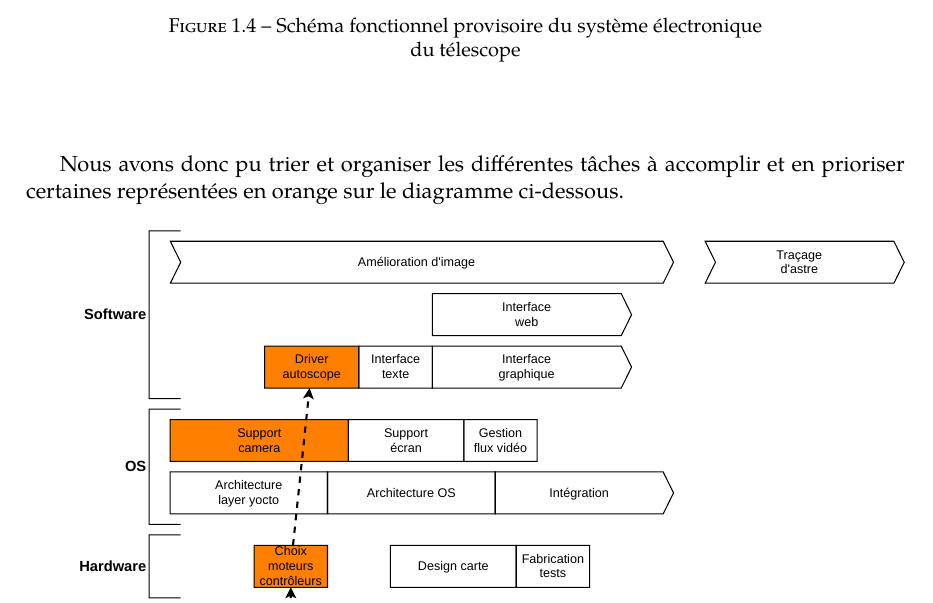
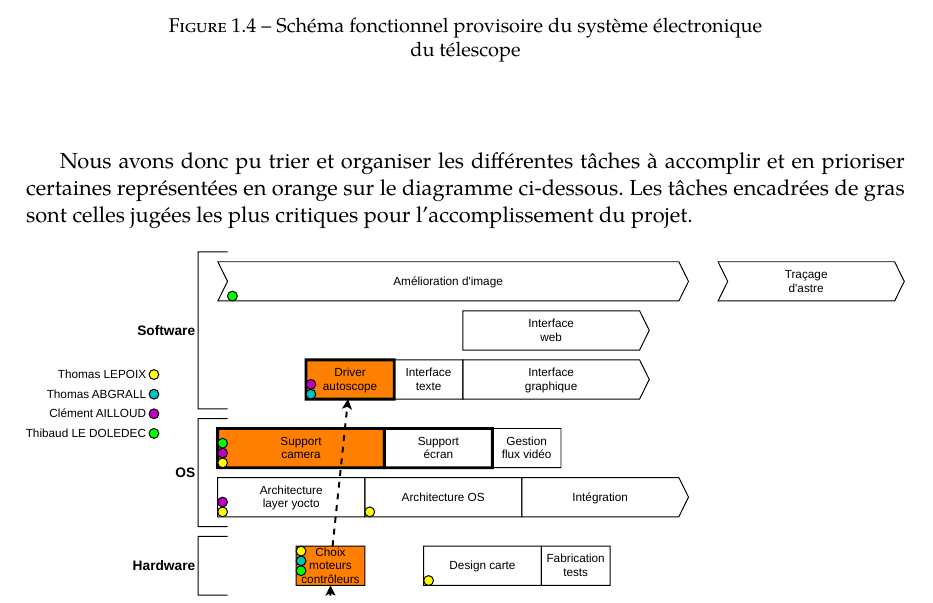
Before and after one commit to ThomasAbg/Autoscope, a LaTeX thesis (Compte Rendu/Compte_Rendu_1.tex, which reads Compte Rendu/Chapters/Chapter1.tex): part of page 7 of 7, cut so that both start at the same text. Compiled offline with LuaLaTeX.

Commit message:
Compte rendu 1 updated

```diff
--- a/Compte Rendu/Chapters/Chapter1.tex
+++ b/Compte Rendu/Chapters/Chapter1.tex
@@ -146,7 +146,7 @@ Nous avons sélectionné quelques outils pour travailler de façon optimale~:
 
 \vspace{1cm}
 
-Nous avons donc pu trier et organiser les différentes tâches à accomplir et en prioriser certaines représentées en orange sur le diagramme ci-dessous.
+Nous avons donc pu trier et organiser les différentes tâches à accomplir et en prioriser certaines représentées en orange sur le diagramme ci-dessous. Les tâches encadrées de gras sont celles jugées les plus critiques pour l'accomplissement du projet.
 
 \begin{figure}[H]
 	\centering
```
Also changed, not shown: Autoscope_1.pdf (added), Compte Rendu/Compte_Rendu_1.pdf, Figures/sch_gantt.svg, Figures/sch_gantt_4.pdf (added), Figures/sch_gantt_5.pdf (added), Figures/sch_gantt_6.pdf (added), Figures/sch_gantt_6.png (added), Compte Rendu/Chapters/Chapter1.tex (2 more changed lines).
